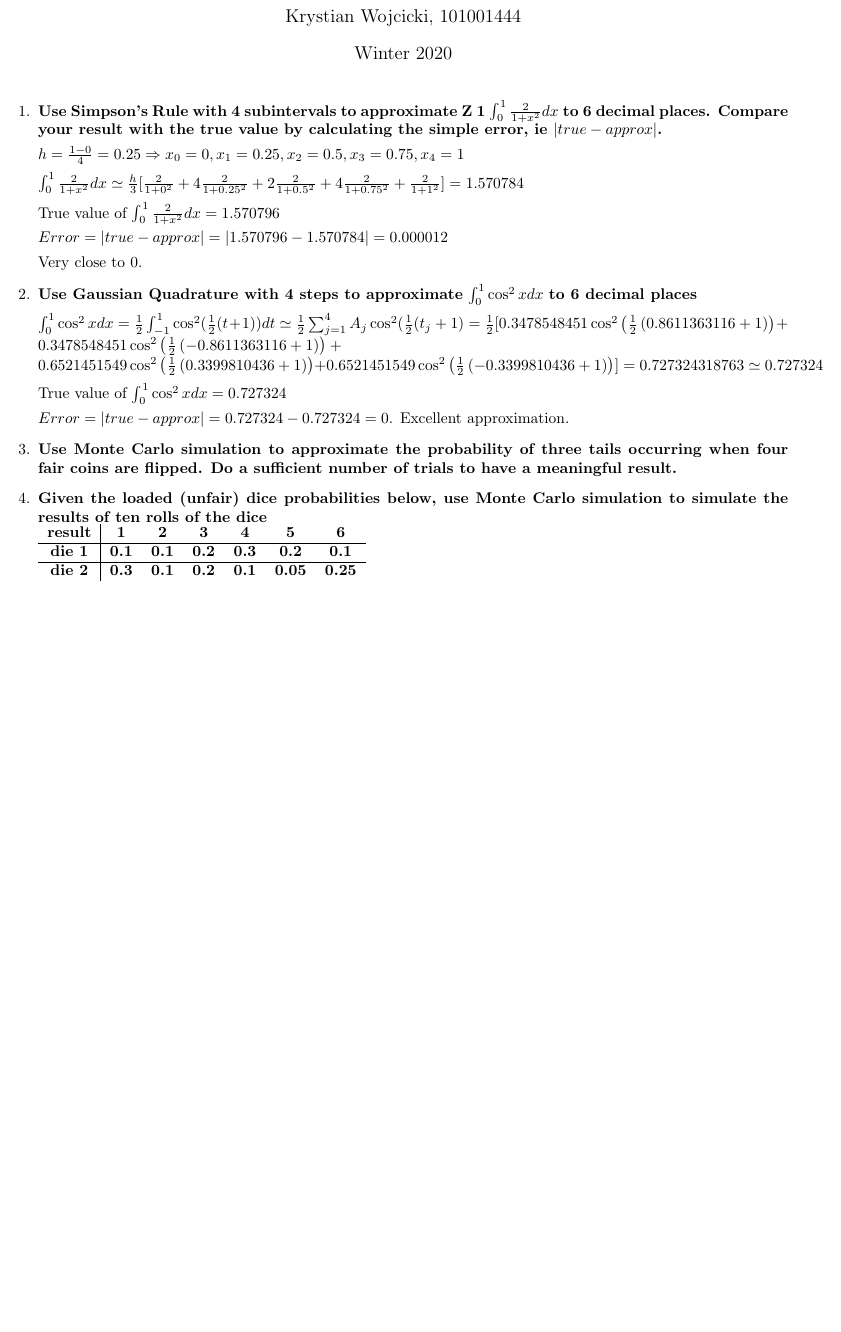
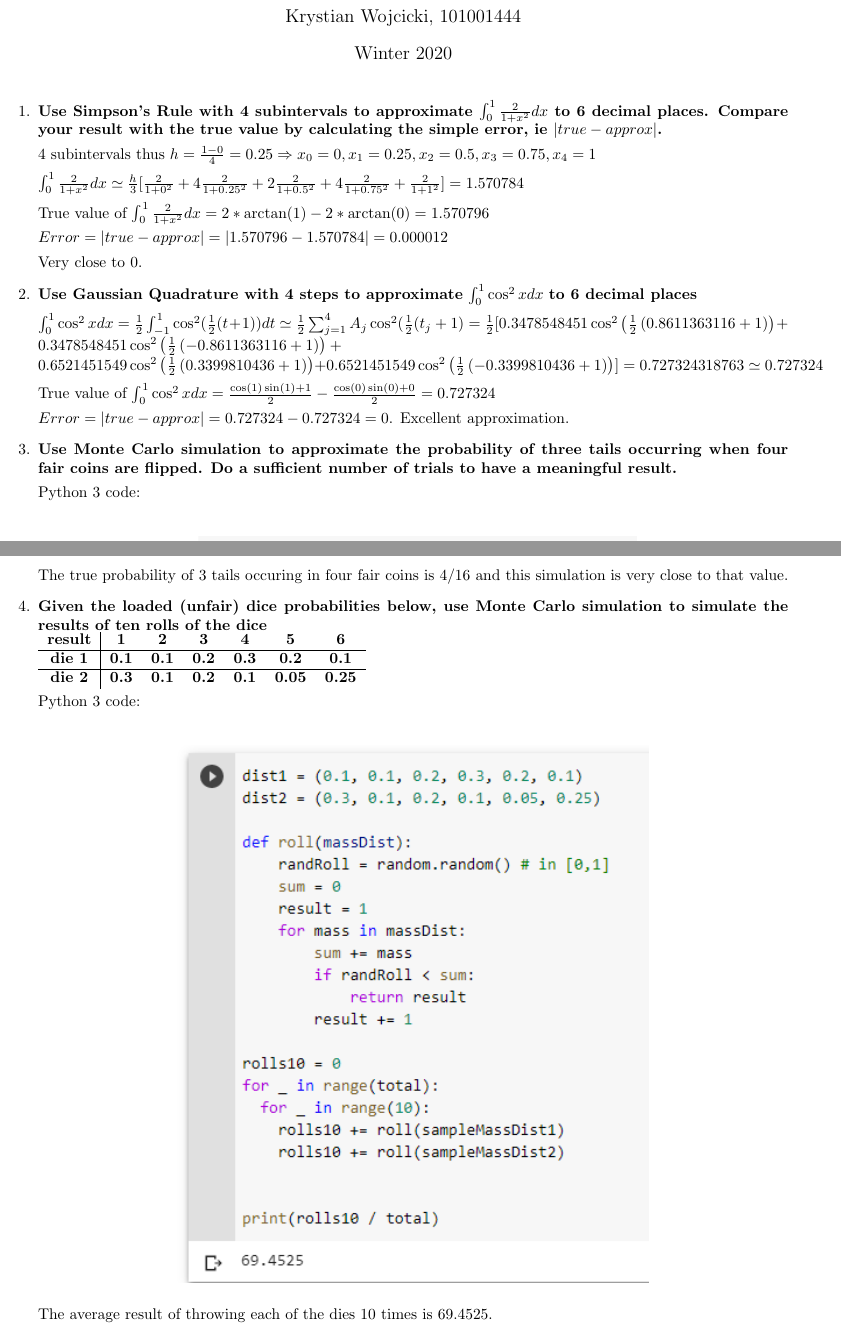
Before and after one commit to kwojcicki/MATH3800, a LaTeX document (a3.tex): part of the page before the commit and two parts of pages 1 and 2 of 2 after it, the two joined at a grey line, cut so that both start at the same text, the shorter picture padded with empty space. Compiled offline with pdfLaTeX.

Commit message:
Finishing up a3

```diff
--- a/a3.tex
+++ b/a3.tex
@@ -23,15 +23,14 @@
 \begin{enumerate}[1.]
 
 
-\item \textbf{Use Simpson’s Rule with 4 subintervals to approximate Z 1
-$\int_{0}^{1} \frac{2}{1+x^2} dx$ to 6 decimal places.
+\item \textbf{Use Simpson’s Rule with 4 subintervals to approximate $\int_{0}^{1} \frac{2}{1+x^2} dx$ to 6 decimal places.
 Compare your result with the true value by calculating the simple error, ie $|true - approx|$.}
 
-$h = \frac{1 - 0}{4} = 0.25 \Rightarrow x_0 = 0, x_1 = 0.25, x_2 = 0.5, x_3 = 0.75, x_4 = 1$
+4 subintervals thus $h = \frac{1 - 0}{4} = 0.25 \Rightarrow x_0 = 0, x_1 = 0.25, x_2 = 0.5, x_3 = 0.75, x_4 = 1$
 
 $\int_{0}^{1} \frac{2}{1+x^2} dx \simeq \frac{h}{3}[ \frac{2}{1 + 0^2} + 4\frac{2}{1+0.25^2} + 2\frac{2}{1+0.5^2} + 4\frac{2}{1+0.75^2} + \frac{2}{1+1^2}] = 1.570784$
 
-True value of $\int_{0}^{1} \frac{2}{1+x^2} dx = 1.570796$
+True value of $\int_{0}^{1} \frac{2}{1+x^2} dx = 2 * \arctan(1) - 2 * \arctan(0) = 1.570796$
 
 $Error = |true - approx| = |1.570796 -  1.570784| = 0.000012$
 
@@ -46,11 +45,18 @@ $\int_{0}^{1} \cos^2x dx = \frac{1}{2} \int_{-1}^{1} \cos^2(\frac{1}{2}(t+1)) dt
 0.6521451549\cos^{2}\left(\frac{1}{2}\left(-0.3399810436+1\right)\right)] = 0.727324318763 \simeq 0.727324
 $
 
-True value of $\int_{0}^{1} \cos^2x dx = 0.727324$
+True value of $\int_{0}^{1} \cos^2x dx = \frac{\cos(1)\sin(1) + 1}{2} - \frac{\cos(0)\sin(0) + 0}{2} =  0.727324$
 
 $Error = |true - approx| = 0.727324 - 0.727324 = 0$. Excellent approximation.
 
 \item \textbf{Use Monte Carlo simulation to approximate the probability of three tails occurring when four fair coins are flipped. Do a sufficient number of trials to have a meaningful result.}
+
+Python 3 code: \\
+\begin{center}
+\includegraphics{a3_q3}
+\end{center}
+
+The true probability of 3 tails occuring in four fair coins is $4/16$ and this simulation is very close to that value.
 
 \item \textbf{Given the loaded (unfair) dice probabilities below, use Monte Carlo simulation to simulate the results of ten rolls of the dice \\
 \begin{tabular}{ c | c c c c c c}
@@ -62,5 +68,12 @@ die 2 & 0.3 & 0.1 & 0.2 & 0.1 & 0.05 & 0.25 \\
 \end{tabular}
 }
 
+Python 3 code: \\
+\begin{center}
+\includegraphics{a3_q4}
+\end{center}
+
+The average result of throwing each of the dies 10 times is 69.4525.
+
 \end{enumerate}
 \end{document}
```
Also changed, not shown: a3.pdf, a3_q3.PNG (added), a3_q4.PNG (added), 1 other file.
